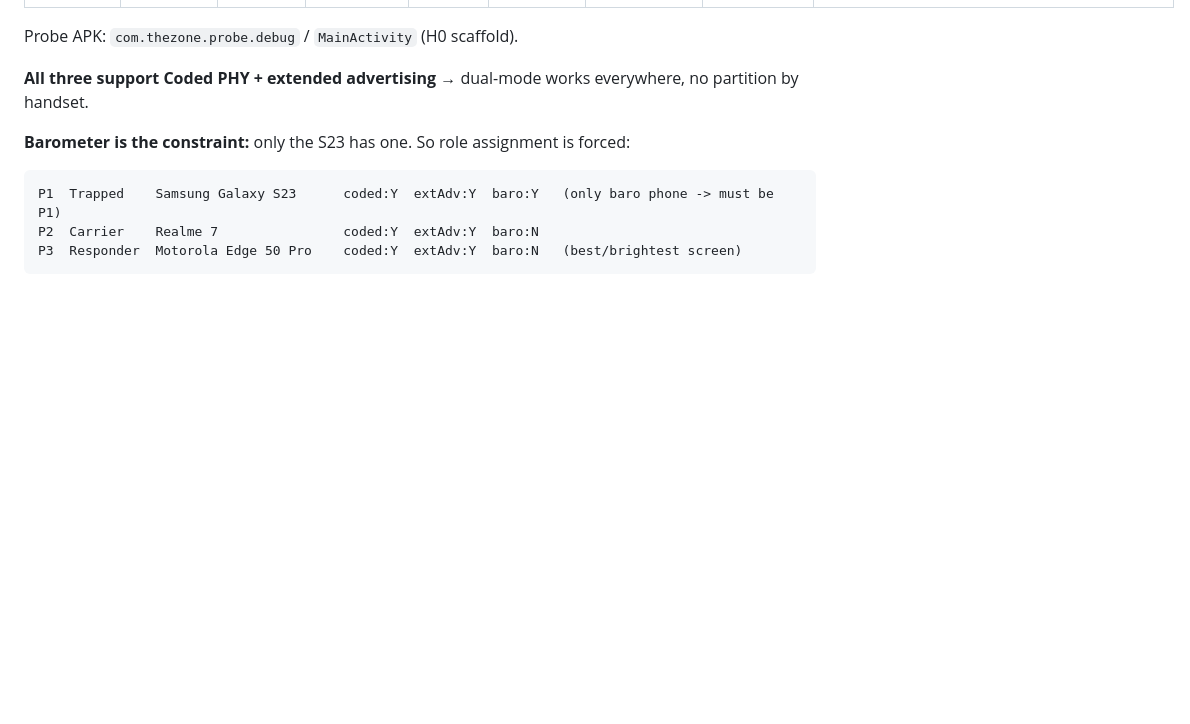
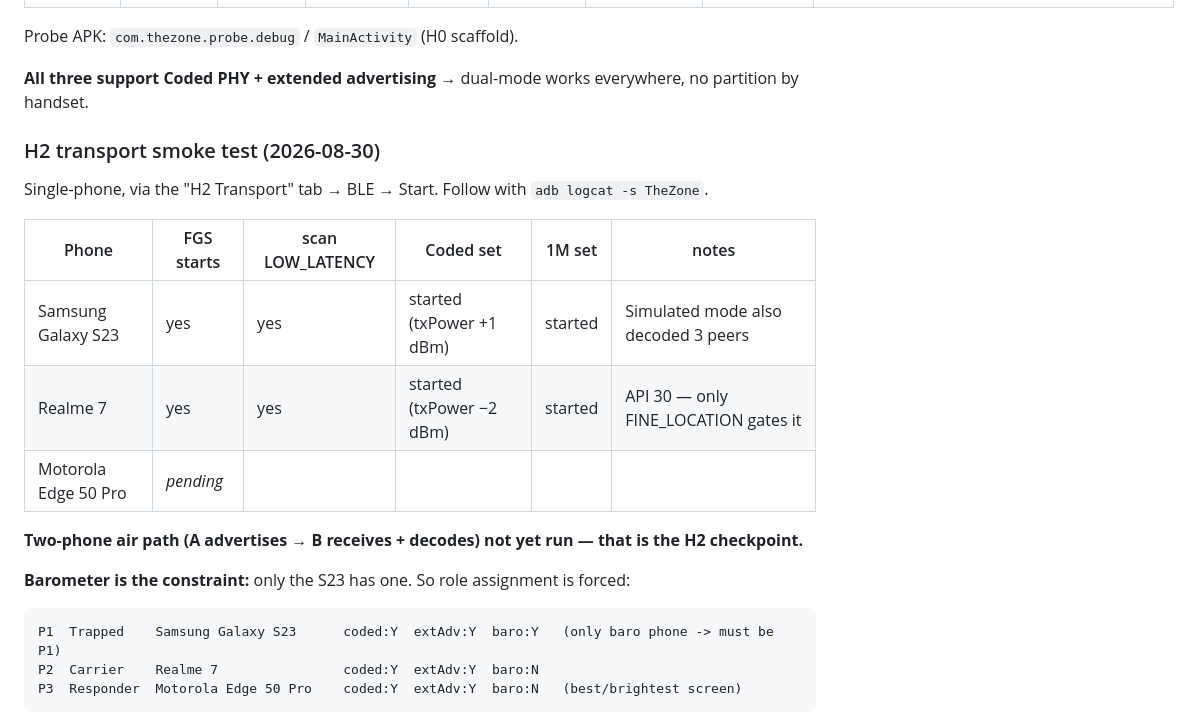
Before and after one commit to Arunodoy18/TheZone, a Markdown page: docs/PHONE_TEST.md, the part around the change. GitHub-like rendering; blank space fills up the shorter version.

Commit message:
H2 smoke test: Realme 7 (Android 11 / API 30)
BLE Start on the Realme brings up the FGS, scans LOW_LATENCY, and starts both
the Coded and 1M advertising sets (txPower -2 dBm). No SecurityException on the
API 30 permission path (FINE_LOCATION only). Recorded in docs/PHONE_TEST.md
alongside the S23 result. Motorola and the two-phone air path still pending.

Co-Authored-By: Claude Sonnet 5 <noreply@anthropic.com>

```diff
--- a/docs/PHONE_TEST.md
+++ b/docs/PHONE_TEST.md
@@ -35,6 +35,18 @@ If a phone lacks a barometer, make it P3. If one lacks extended advertising, don
 Probe APK: `com.thezone.probe.debug` / `MainActivity` (H0 scaffold).
 
 **All three support Coded PHY + extended advertising** → dual-mode works everywhere, no partition by handset.
+
+### H2 transport smoke test (2026-08-30)
+
+Single-phone, via the "H2 Transport" tab → BLE → Start. Follow with `adb logcat -s TheZone`.
+
+| Phone | FGS starts | scan LOW_LATENCY | Coded set | 1M set | notes |
+|---|---|---|---|---|---|
+| Samsung Galaxy S23 | yes | yes | started (txPower +1 dBm) | started | Simulated mode also decoded 3 peers |
+| Realme 7 | yes | yes | started (txPower −2 dBm) | started | API 30 — only FINE_LOCATION gates it |
+| Motorola Edge 50 Pro | _pending_ | | | | |
+
+**Two-phone air path (A advertises → B receives + decodes) not yet run — that is the H2 checkpoint.**
 
 **Barometer is the constraint:** only the S23 has one. So role assignment is forced:
 
```
